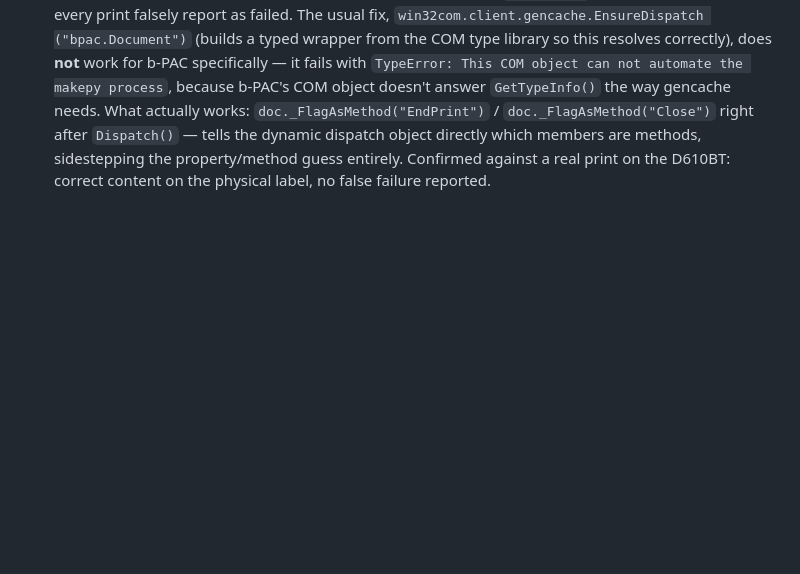
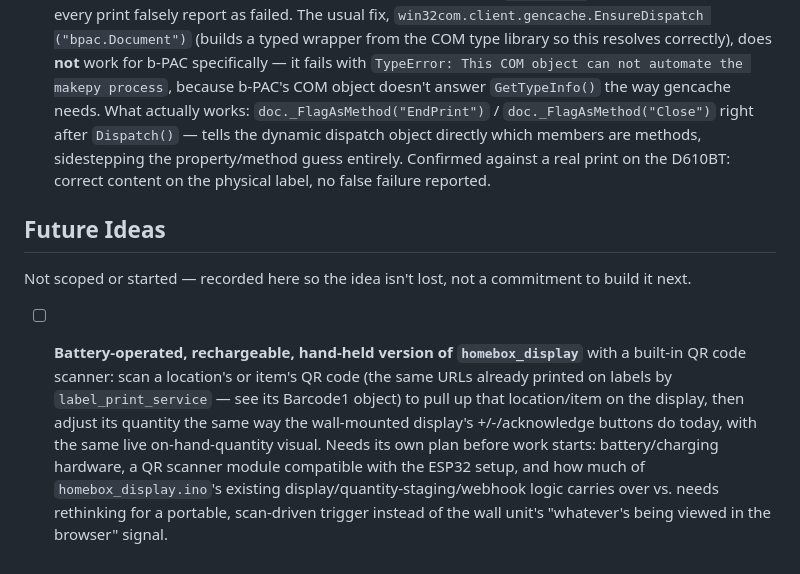
Before and after one commit to WWE-Corey/Homebox-WLED, a Markdown page: README.md, the part around the change. Drawn GitHub-style; blank space fills up the shorter version.

Commit message:
Add Future Ideas: battery-powered handheld display + QR scanner
Records the concept without scoping it: scan a location/item QR (same
URLs label_print_service already prints) to pull it up and adjust
quantity the same way the wall-mounted display does.

```diff
--- a/README.md
+++ b/README.md
@@ -926,3 +926,22 @@ Resolved, kept as reference for anyone touching this again:
   the property/method guess entirely. Confirmed against a real print on
   the D610BT: correct content on the physical label, no false failure
   reported.
+
+## Future Ideas
+
+Not scoped or started — recorded here so the idea isn't lost, not a
+commitment to build it next.
+
+- [ ] **Battery-operated, rechargeable, hand-held version of
+      `homebox_display`** with a built-in QR code scanner: scan a
+      location's or item's QR code (the same URLs already printed on
+      labels by `label_print_service` — see its Barcode1 object) to pull
+      up that location/item on the display, then adjust its quantity the
+      same way the wall-mounted display's +/-/acknowledge buttons do
+      today, with the same live on-hand-quantity visual. Needs its own
+      plan before work starts: battery/charging hardware, a QR scanner
+      module compatible with the ESP32 setup, and how much of
+      `homebox_display.ino`'s existing display/quantity-staging/webhook
+      logic carries over vs. needs rethinking for a portable, scan-driven
+      trigger instead of the wall unit's "whatever's being viewed in the
+      browser" signal.
```
